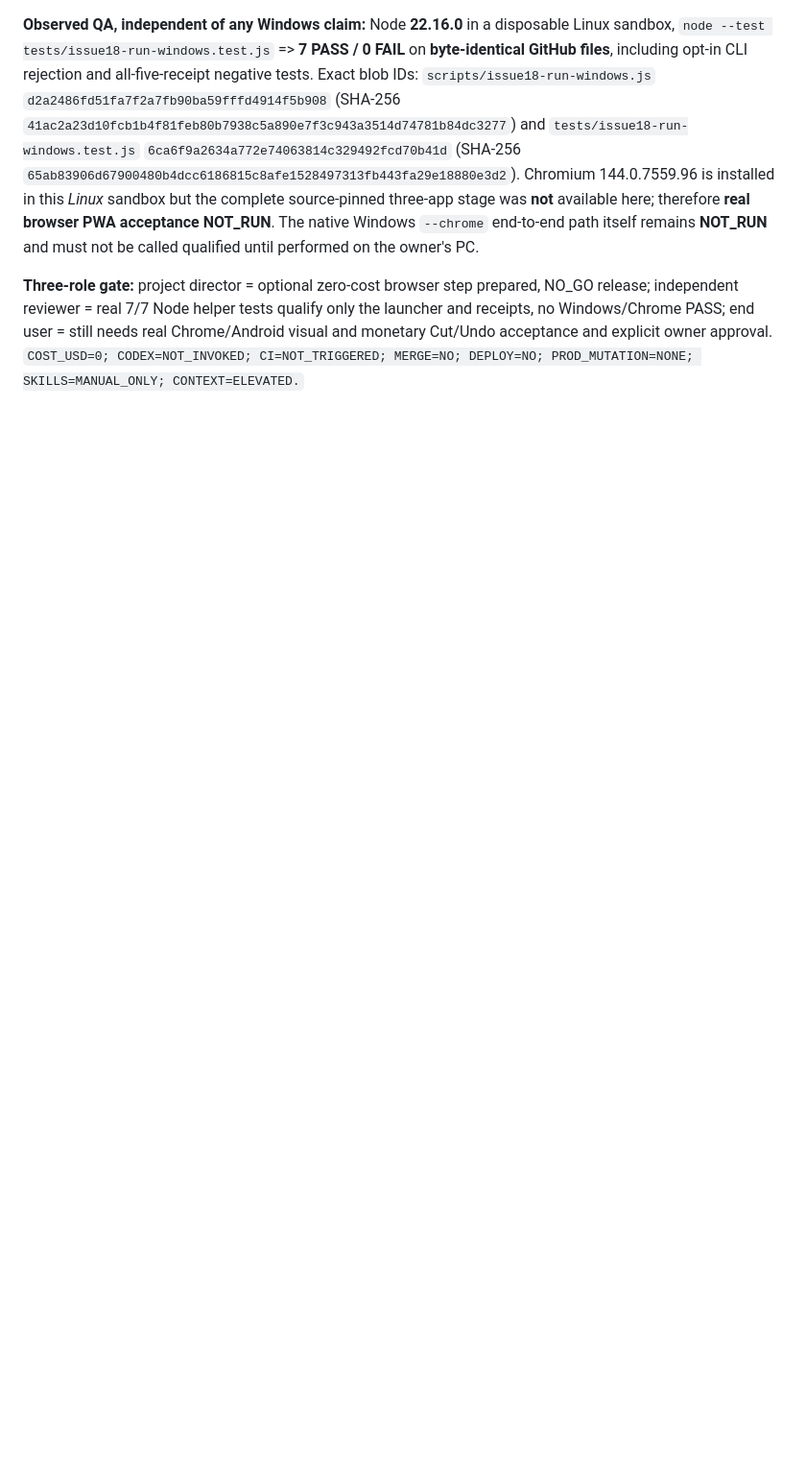
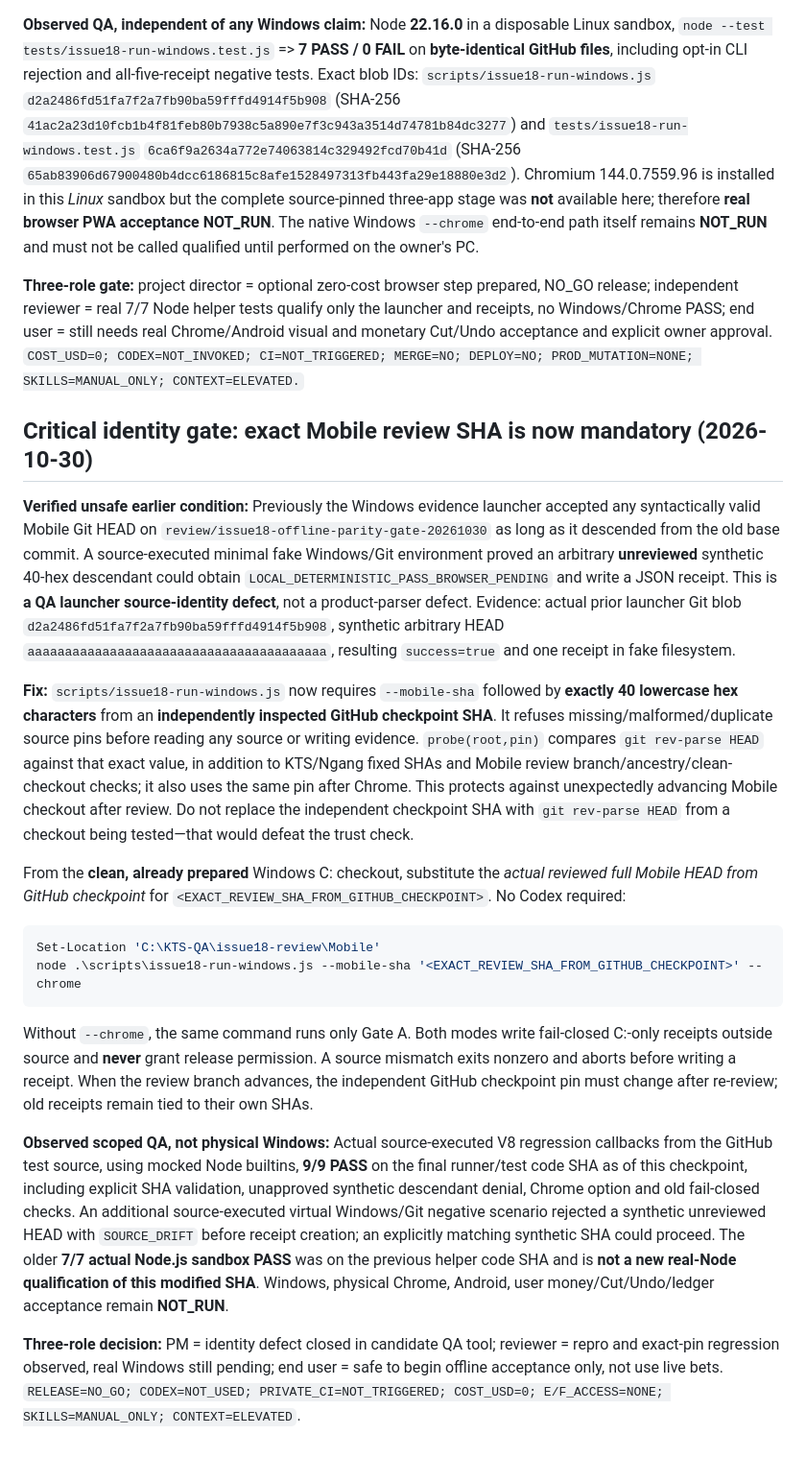
Before and after one commit to wilson86/tach-dai-mobile, a Markdown page: docs/issue18-production-gates.md, the part around one of its changes. Shown at 96% size. Drawn GitHub-style; blank space fills up the shorter version.

Commit message:
docs(issue18): supersede unpinned Windows commands, require independent exact Mobile review SHA

````diff
--- a/docs/issue18-production-gates.md
+++ b/docs/issue18-production-gates.md
@@ -216,3 +216,23 @@ The helper first runs the **actual** SHA/clean-checkout-verified Gate A (Python
 **Observed QA, independent of any Windows claim:** Node **22.16.0** in a disposable Linux sandbox, `node --test tests/issue18-run-windows.test.js` => **7 PASS / 0 FAIL** on **byte-identical GitHub files**, including opt-in CLI rejection and all-five-receipt negative tests. Exact blob IDs: `scripts/issue18-run-windows.js` `d2a2486fd51fa7f2a7fb90ba59fffd4914f5b908` (SHA-256 `41ac2a23d10fcb1b4f81feb80b7938c5a890e7f3c943a3514d74781b84dc3277`) and `tests/issue18-run-windows.test.js` `6ca6f9a2634a772e74063814c329492fcd70b41d` (SHA-256 `65ab83906d67900480b4dcc6186815c8afe1528497313fb443fa29e18880e3d2`). Chromium 144.0.7559.96 is installed in this *Linux* sandbox but the complete source-pinned three-app stage was **not** available here; therefore **real browser PWA acceptance NOT_RUN**. The native Windows `--chrome` end-to-end path itself remains **NOT_RUN** and must not be called qualified until performed on the owner's PC.
 
 **Three-role gate:** project director = optional zero-cost browser step prepared, NO_GO release; independent reviewer = real 7/7 Node helper tests qualify only the launcher and receipts, no Windows/Chrome PASS; end user = still needs real Chrome/Android visual and monetary Cut/Undo acceptance and explicit owner approval. `COST_USD=0; CODEX=NOT_INVOKED; CI=NOT_TRIGGERED; MERGE=NO; DEPLOY=NO; PROD_MUTATION=NONE; SKILLS=MANUAL_ONLY; CONTEXT=ELEVATED.`
+
+
+## Critical identity gate: exact Mobile review SHA is now mandatory (2026-10-30)
+
+**Verified unsafe earlier condition:** Previously the Windows evidence launcher accepted any syntactically valid Mobile Git HEAD on `review/issue18-offline-parity-gate-20261030` as long as it descended from the old base commit. A source-executed minimal fake Windows/Git environment proved an arbitrary **unreviewed** synthetic 40-hex descendant could obtain `LOCAL_DETERMINISTIC_PASS_BROWSER_PENDING` and write a JSON receipt. This is **a QA launcher source-identity defect**, not a product-parser defect. Evidence: actual prior launcher Git blob `d2a2486fd51fa7f2a7fb90ba59fffd4914f5b908`, synthetic arbitrary HEAD `aaaaaaaaaaaaaaaaaaaaaaaaaaaaaaaaaaaaaaaa`, resulting `success=true` and one receipt in fake filesystem.
+
+**Fix:** `scripts/issue18-run-windows.js` now requires `--mobile-sha` followed by **exactly 40 lowercase hex characters** from an **independently inspected GitHub checkpoint SHA**. It refuses missing/malformed/duplicate source pins before reading any source or writing evidence. `probe(root,pin)` compares `git rev-parse HEAD` against that exact value, in addition to KTS/Ngang fixed SHAs and Mobile review branch/ancestry/clean-checkout checks; it also uses the same pin after Chrome. This protects against unexpectedly advancing Mobile checkout after review. Do not replace the independent checkpoint SHA with `git rev-parse HEAD` from a checkout being tested—that would defeat the trust check.
+
+From the **clean, already prepared** Windows C: checkout, substitute the *actual reviewed full Mobile HEAD from GitHub checkpoint* for `<EXACT_REVIEW_SHA_FROM_GITHUB_CHECKPOINT>`. No Codex required:
+
+```powershell
+Set-Location 'C:\KTS-QA\issue18-review\Mobile'
+node .\scripts\issue18-run-windows.js --mobile-sha '<EXACT_REVIEW_SHA_FROM_GITHUB_CHECKPOINT>' --chrome
+```
+
+Without `--chrome`, the same command runs only Gate A. Both modes write fail-closed C:-only receipts outside source and **never** grant release permission. A source mismatch exits nonzero and aborts before writing a receipt. When the review branch advances, the independent GitHub checkpoint pin must change after re-review; old receipts remain tied to their own SHAs.
+
+**Observed scoped QA, not physical Windows:** Actual source-executed V8 regression callbacks from the GitHub test source, using mocked Node builtins, **9/9 PASS** on the final runner/test code SHA as of this checkpoint, including explicit SHA validation, unapproved synthetic descendant denial, Chrome option and old fail-closed checks. An additional source-executed virtual Windows/Git negative scenario rejected a synthetic unreviewed HEAD with `SOURCE_DRIFT` before receipt creation; an explicitly matching synthetic SHA could proceed. The older **7/7 actual Node.js sandbox PASS** was on the previous helper code SHA and is **not a new real-Node qualification of this modified SHA**. Windows, physical Chrome, Android, user money/Cut/Undo/ledger acceptance remain **NOT_RUN**.
+
+**Three-role decision:** PM = identity defect closed in candidate QA tool; reviewer = repro and exact-pin regression observed, real Windows still pending; end user = safe to begin offline acceptance only, not use live bets. `RELEASE=NO_GO; CODEX=NOT_USED; PRIVATE_CI=NOT_TRIGGERED; COST_USD=0; E/F_ACCESS=NONE; SKILLS=MANUAL_ONLY; CONTEXT=ELEVATED`.
````
Also changed, not shown: other parts of docs/issue18-production-gates.md (+2 -2 lines).
